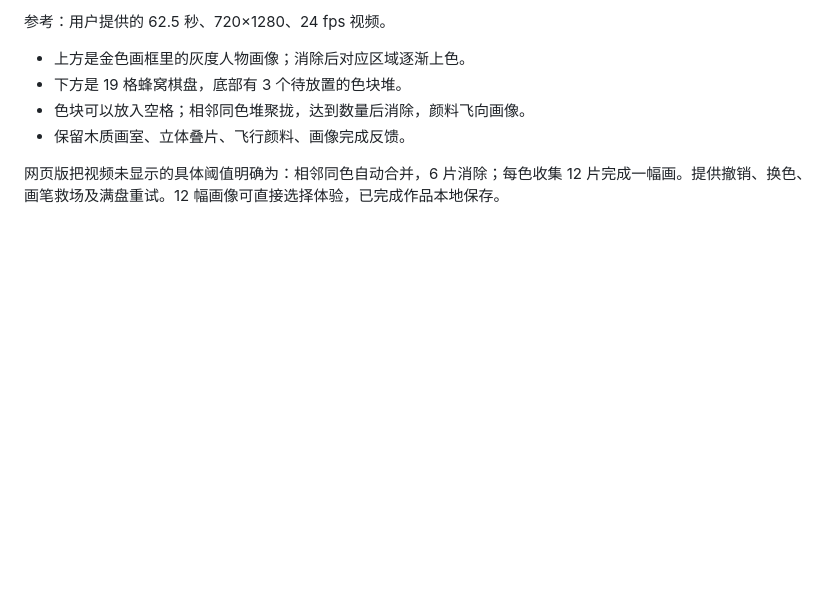
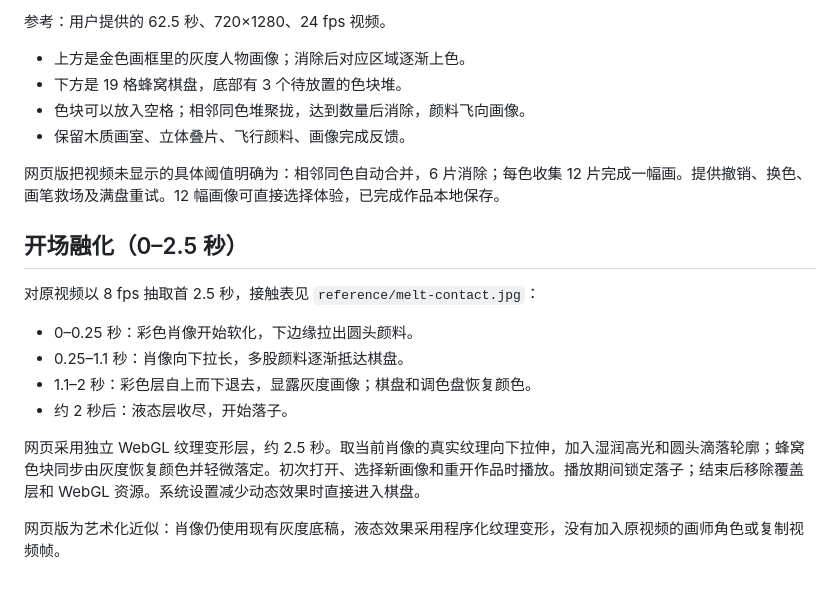
Before and after one commit to Jdb156158/CelebrityMatch-3, a Markdown page: docs/reference-analysis.md, the part around the change. GitHub-like rendering; blank space fills up the shorter version.

```diff
--- a/docs/reference-analysis.md
+++ b/docs/reference-analysis.md
@@ -8,3 +8,16 @@
 - 保留木质画室、立体叠片、飞行颜料、画像完成反馈。
 
 网页版把视频未显示的具体阈值明确为：相邻同色自动合并，6 片消除；每色收集 12 片完成一幅画。提供撤销、换色、画笔救场及满盘重试。12 幅画像可直接选择体验，已完成作品本地保存。
+
+## 开场融化（0–2.5 秒）
+
+对原视频以 8 fps 抽取首 2.5 秒，接触表见 `reference/melt-contact.jpg`：
+
+- 0–0.25 秒：彩色肖像开始软化，下边缘拉出圆头颜料。
+- 0.25–1.1 秒：肖像向下拉长，多股颜料逐渐抵达棋盘。
+- 1.1–2 秒：彩色层自上而下退去，显露灰度画像；棋盘和调色盘恢复颜色。
+- 约 2 秒后：液态层收尽，开始落子。
+
+网页采用独立 WebGL 纹理变形层，约 2.5 秒。取当前肖像的真实纹理向下拉伸，加入湿润高光和圆头滴落轮廓；蜂窝色块同步由灰度恢复颜色并轻微落定。初次打开、选择新画像和重开作品时播放。播放期间锁定落子；结束后移除覆盖层和 WebGL 资源。系统设置减少动态效果时直接进入棋盘。
+
+网页版为艺术化近似：肖像仍使用现有灰度底稿，液态效果采用程序化纹理变形，没有加入原视频的画师角色或复制视频帧。
```
Also changed, not shown: README.md (+1 -0 lines), docs/verification.md (+11 -0 lines), docs/reference/melt-contact.jpg (added), docs/screenshots/melt-sequence.jpg (added), 5 other files.
